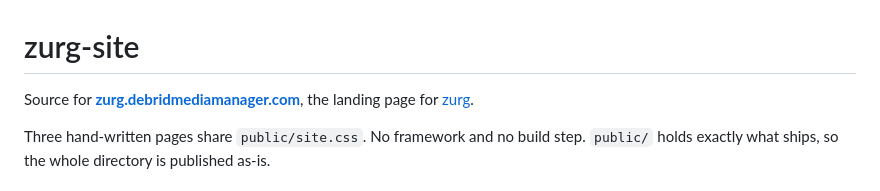
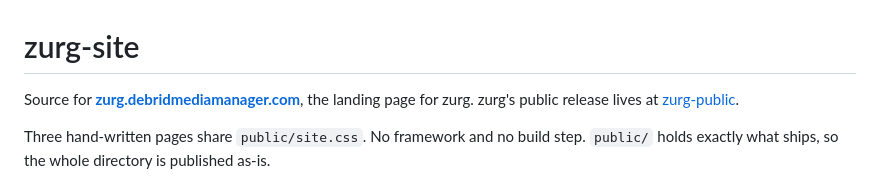
Before and after one commit to debridmediamanager/zurg-site, a Markdown page: README.md, the part around one of its changes. GitHub-like rendering.

```diff
--- a/README.md
+++ b/README.md
@@ -1,7 +1,7 @@
 # zurg-site
 
 Source for **[zurg.debridmediamanager.com](https://zurg.debridmediamanager.com/)**, the
-landing page for [zurg](https://github.com/debridmediamanager/zurg-public).
+landing page for zurg. zurg's public release lives at [zurg-public](https://github.com/debridmediamanager/zurg-public).
 
 Three hand-written pages share `public/site.css`. No framework and no build step.
 `public/` holds exactly what ships, so the whole directory is published as-is.
```
Also changed, not shown: other parts of README.md (+4 -0 lines).
